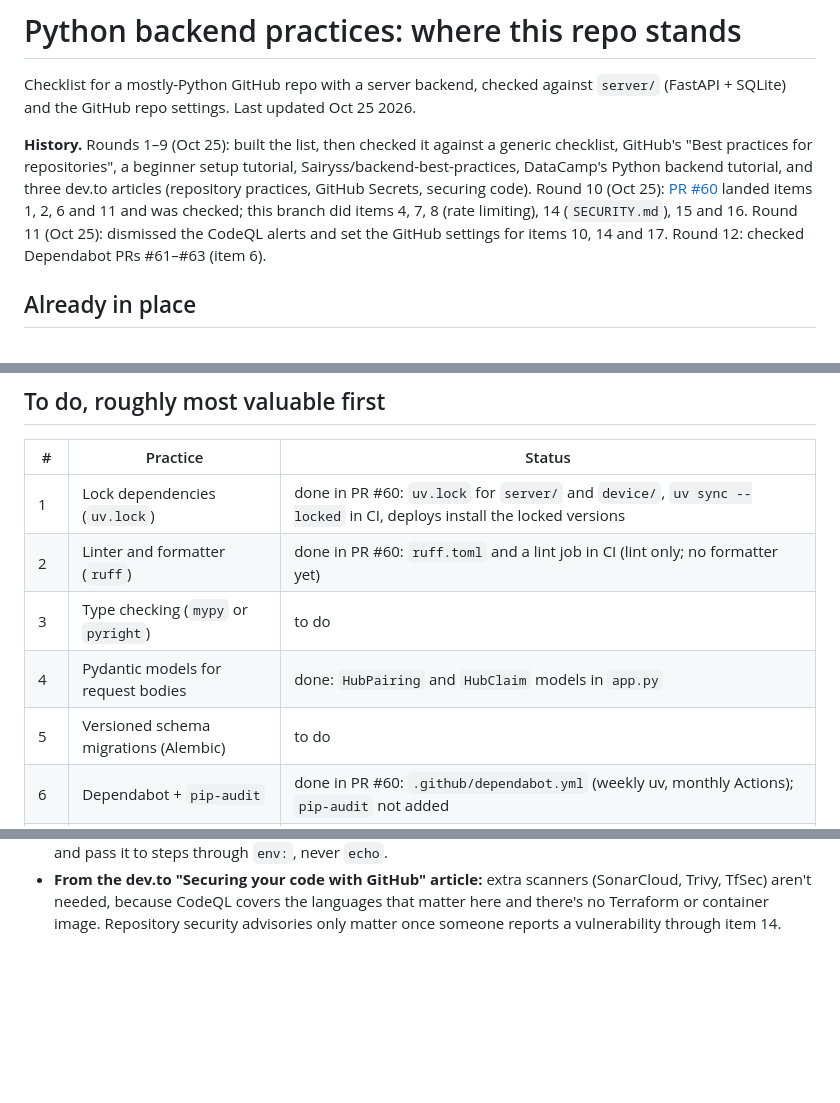
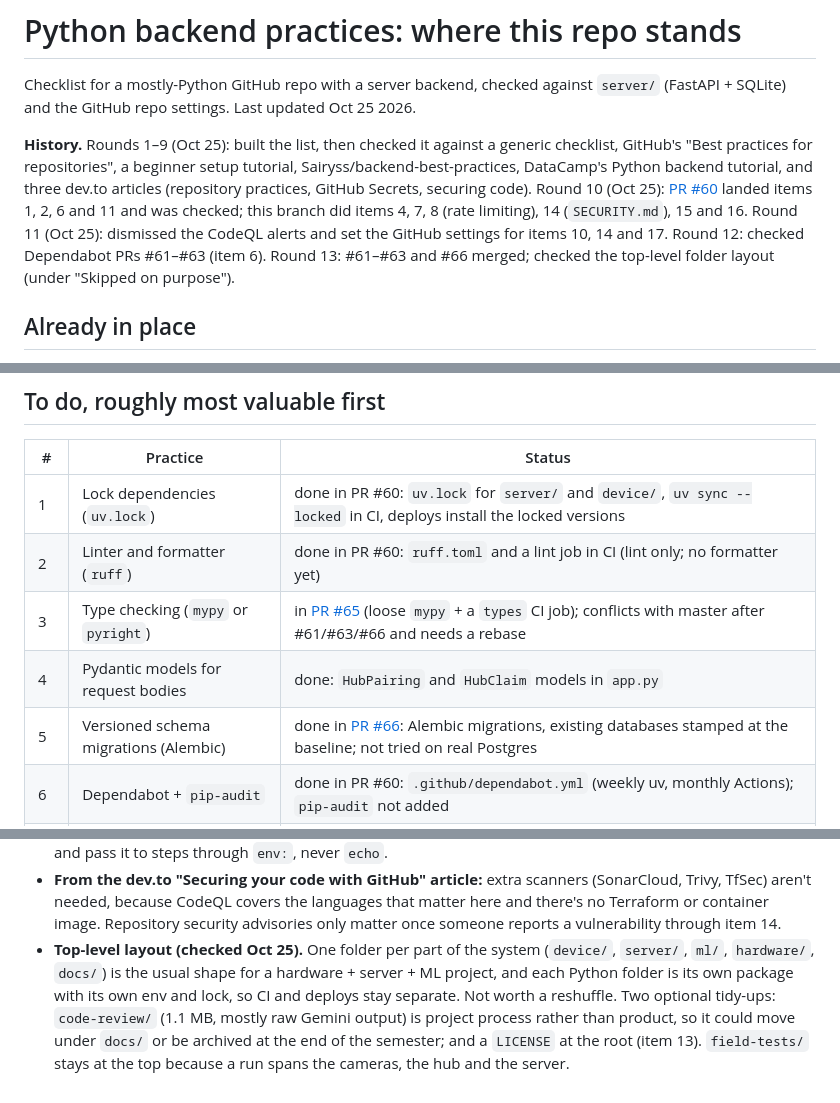
Before and after one commit to ninaa26/applev2, a Markdown page: docs/backend-practices.md, 3 parts joined by grey strips. GitHub-like rendering; blank space fills up the shorter version.

Commit message:
Docs: PRs #61-#63 and #66 merged; the top-level layout, checked
Co-Authored-By: Claude Opus 5.5 <noreply@anthropic.com>

```diff
--- a/docs/backend-practices.md
+++ b/docs/backend-practices.md
@@ -9,7 +9,8 @@ DataCamp's Python backend tutorial, and three dev.to articles (repository practi
 securing code). Round 10 (Oct 25): [PR #60](https://github.com/ninaa26/applev2/pull/60) landed
 items 1, 2, 6 and 11 and was checked; this branch did items 4, 7, 8 (rate limiting), 14
 (`SECURITY.md`), 15 and 16. Round 11 (Oct 25): dismissed the CodeQL alerts and set the
-GitHub settings for items 10, 14 and 17. Round 12: checked Dependabot PRs #61–#63 (item 6).
+GitHub settings for items 10, 14 and 17. Round 12: checked Dependabot PRs #61–#63 (item 6). Round 13: #61–#63 and #66 merged; checked
+the top-level folder layout (under "Skipped on purpose").
 
 ## Already in place
 
@@ -60,9 +61,9 @@ GitHub settings for items 10, 14 and 17. Round 12: checked Dependabot PRs #61–
 |---|----------|--------|
 | 1 | Lock dependencies (`uv.lock`) | done in PR #60: `uv.lock` for `server/` and `device/`, `uv sync --locked` in CI, deploys install the locked versions |
 | 2 | Linter and formatter (`ruff`) | done in PR #60: `ruff.toml` and a lint job in CI (lint only; no formatter yet) |
-| 3 | Type checking (`mypy` or `pyright`) | to do |
+| 3 | Type checking (`mypy` or `pyright`) | in [PR #65](https://github.com/ninaa26/applev2/pull/65) (loose `mypy` + a `types` CI job); conflicts with master after #61/#63/#66 and needs a rebase |
 | 4 | Pydantic models for request bodies | done: `HubPairing` and `HubClaim` models in `app.py` |
-| 5 | Versioned schema migrations (Alembic) | to do |
+| 5 | Versioned schema migrations (Alembic) | done in [PR #66](https://github.com/ninaa26/applev2/pull/66): Alembic migrations, existing databases stamped at the baseline; not tried on real Postgres |
 | 6 | Dependabot + `pip-audit` | done in PR #60: `.github/dependabot.yml` (weekly uv, monthly Actions); `pip-audit` not added |
 | 7 | Pre-commit hooks | done: `.pre-commit-config.yaml` (Ruff, large files, private keys); each person runs `uvx pre-commit install` once |
 | 8 | Require auth on anything exposed | rate limiting done (10 wrong passwords per address per 10 min); required password + HTTPS wait for a public host |
@@ -224,3 +225,10 @@ of work, each worth its own PR.
   TfSec) aren't needed, because CodeQL covers the languages that matter here and there's no
   Terraform or container image. Repository security advisories only matter once someone reports a
   vulnerability through item 14.
+- **Top-level layout (checked Oct 25).** One folder per part of the system (`device/`, `server/`,
+  `ml/`, `hardware/`, `docs/`) is the usual shape for a hardware + server + ML project, and each
+  Python folder is its own package with its own env and lock, so CI and deploys stay separate. Not
+  worth a reshuffle. Two optional tidy-ups: `code-review/` (1.1 MB, mostly raw Gemini output) is
+  project process rather than product, so it could move under `docs/` or be archived at the end of
+  the semester; and a `LICENSE` at the root (item 13). `field-tests/` stays at the top because a
+  run spans the cameras, the hub and the server.
```
Also changed, not shown: other parts of docs/backend-practices.md (+1 -1 lines).
